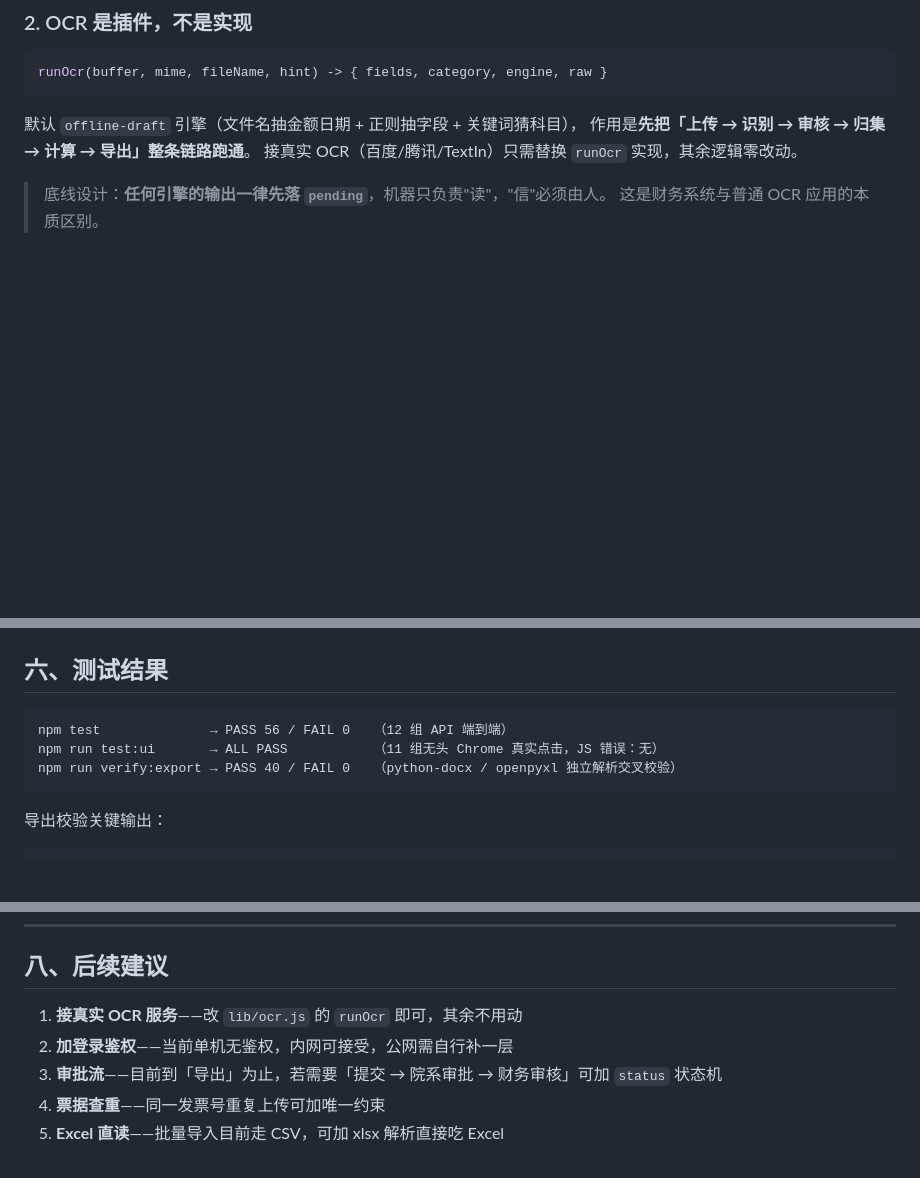
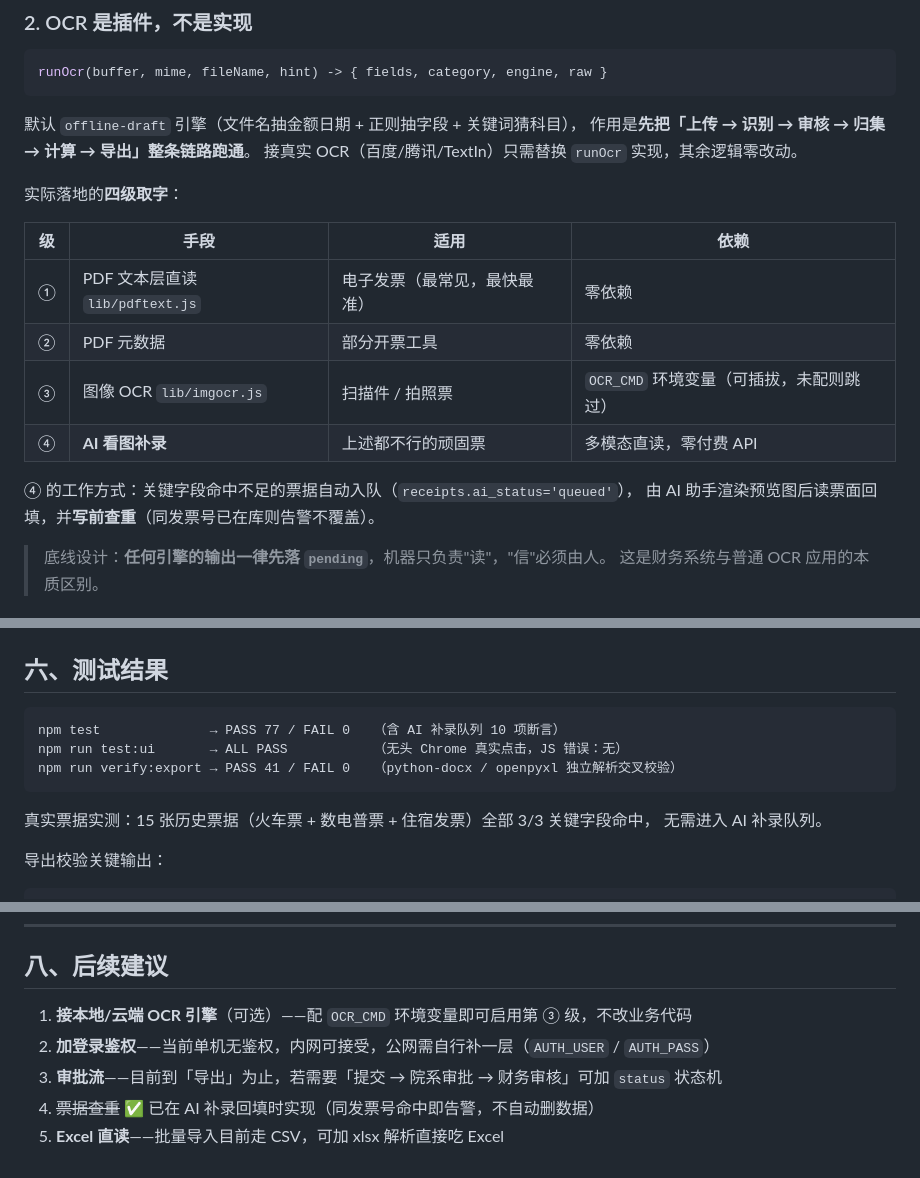
Before and after one commit to lhbzx1984/renai_fina, a Markdown page: overview.md, 3 parts joined by grey strips. GitHub-like rendering; blank space fills up the shorter version.

Commit message:
docs: overview 补充四级 OCR 取字架构与最新测试结果（77/77、15 张真实票全命中）

````diff
--- a/overview.md
+++ b/overview.md
@@ -83,6 +83,18 @@ runOcr(buffer, mime, fileName, hint) -> { fields, category, engine, raw }
 作用是**先把「上传 → 识别 → 审核 → 归集 → 计算 → 导出」整条链路跑通**。
 接真实 OCR（百度/腾讯/TextIn）只需替换 `runOcr` 实现，其余逻辑零改动。
 
+实际落地的**四级取字**：
+
+| 级 | 手段 | 适用 | 依赖 |
+|---|---|---|---|
+| ① | PDF 文本层直读 `lib/pdftext.js` | 电子发票（最常见，最快最准） | 零依赖 |
+| ② | PDF 元数据 | 部分开票工具 | 零依赖 |
+| ③ | 图像 OCR `lib/imgocr.js` | 扫描件 / 拍照票 | `OCR_CMD` 环境变量（可插拔，未配则跳过） |
+| ④ | **AI 看图补录** | 上述都不行的顽固票 | 多模态直读，零付费 API |
+
+④ 的工作方式：关键字段命中不足的票据自动入队（`receipts.ai_status='queued'`），
+由 AI 助手渲染预览图后读票面回填，并**写前查重**（同发票号已在库则告警不覆盖）。
+
 > 底线设计：**任何引擎的输出一律先落 `pending`**，机器只负责"读"，"信"必须由人。
 > 这是财务系统与普通 OCR 应用的本质区别。
 
@@ -126,10 +138,13 @@ docx/xlsx 是给财务用的，格式错一位就废一张单子。
 ## 六、测试结果
 
 ```
-npm test              → PASS 56 / FAIL 0   （12 组 API 端到端）
-npm run test:ui       → ALL PASS           （11 组无头 Chrome 真实点击，JS 错误：无）
-npm run verify:export → PASS 40 / FAIL 0   （python-docx / openpyxl 独立解析交叉校验）
+npm test              → PASS 77 / FAIL 0   （含 AI 补录队列 10 项断言）
+npm run test:ui       → ALL PASS           （无头 Chrome 真实点击，JS 错误：无）
+npm run verify:export → PASS 41 / FAIL 0   （python-docx / openpyxl 独立解析交叉校验）
 ```
+
+真实票据实测：15 张历史票据（火车票 + 数电普票 + 住宿发票）全部 3/3 关键字段命中，
+无需进入 AI 补录队列。
 
 导出校验关键输出：
 
@@ -160,8 +175,8 @@ XSS 防护已验证：注入 `<img src=x onerror=alert(1)>` 未被执行。
 
 ## 八、后续建议
 
-1. **接真实 OCR 服务**——改 `lib/ocr.js` 的 `runOcr` 即可，其余不用动
-2. **加登录鉴权**——当前单机无鉴权，内网可接受，公网需自行补一层
+1. **接本地/云端 OCR 引擎**（可选）——配 `OCR_CMD` 环境变量即可启用第 ③ 级，不改业务代码
+2. **加登录鉴权**——当前单机无鉴权，内网可接受，公网需自行补一层（`AUTH_USER` / `AUTH_PASS`）
 3. **审批流**——目前到「导出」为止，若需要「提交 → 院系审批 → 财务审核」可加 `status` 状态机
-4. **票据查重**——同一发票号重复上传可加唯一约束
+4. ~~票据查重~~ ✅ 已在 AI 补录回填时实现（同发票号命中即告警，不自动删数据）
 5. **Excel 直读**——批量导入目前走 CSV，可加 xlsx 解析直接吃 Excel
````
